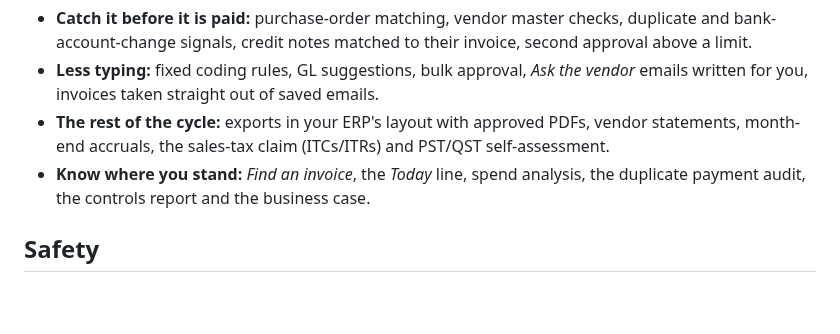
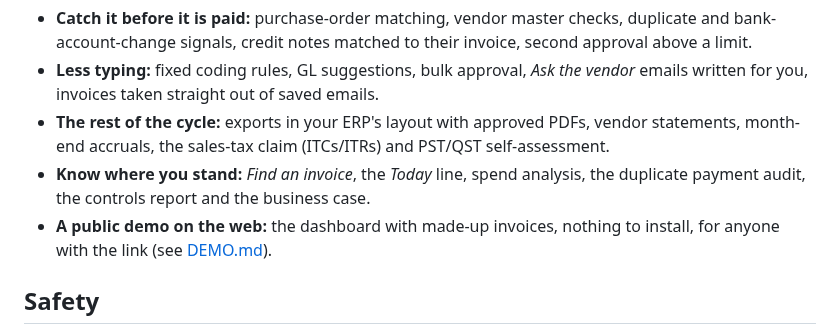
Before and after one commit to MNabikhel/AP_Processer, a Markdown page: docs/WHATS_NEW.md, the part around the change. GitHub-like rendering; blank space fills up the shorter version.

```diff
--- a/docs/WHATS_NEW.md
+++ b/docs/WHATS_NEW.md
@@ -18,6 +18,8 @@ backup of the database is made automatically once a day when AP Coder starts (th
   month-end accruals, the sales-tax claim (ITCs/ITRs) and PST/QST self-assessment.
 - **Know where you stand:** *Find an invoice*, the *Today* line, spend analysis, the duplicate
   payment audit, the controls report and the business case.
+- **A public demo on the web:** the dashboard with made-up invoices, nothing to install, for anyone
+  with the link (see [DEMO.md](DEMO.md)).
 
 ## Safety
 
```
Also changed, not shown: README.md (+23 -1 lines), docs/DEMO.md (added, +62 -0 lines), docs/screenshots/activity.png (added), docs/screenshots/insights.png (added), docs/screenshots/invoice-review.png (added), docs/screenshots/review-queue.png (added), docs/screenshots/sales-tax.png (added).
